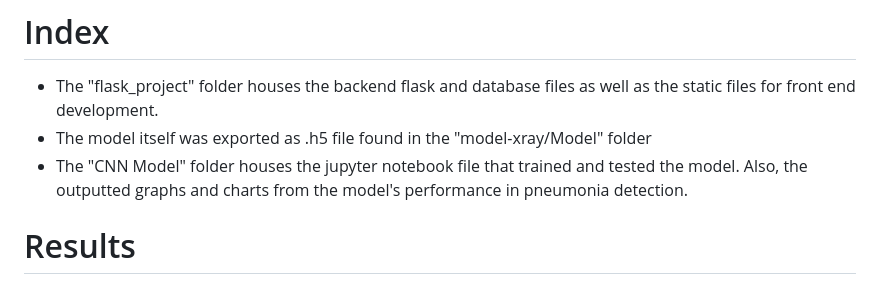
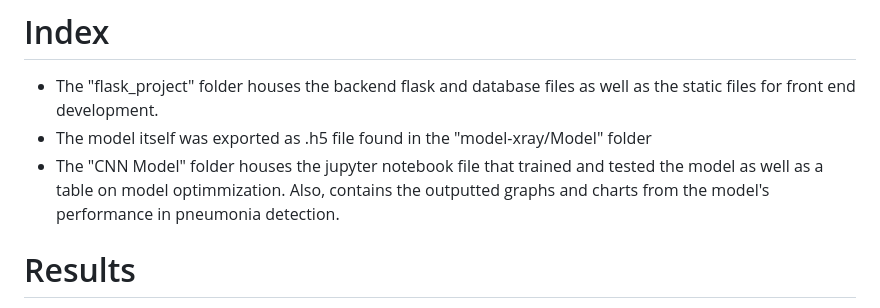
Before and after one commit to ktownkinley/project_4, a Markdown page: README.md, the part around the change. Rendered like a GitHub page.

```diff
--- a/README.md
+++ b/README.md
@@ -15,7 +15,7 @@ https://www.kaggle.com/datasets/paultimothymooney/chest-xray-pneumonia/data
 # Index
 * The "flask_project" folder houses the backend flask and database files as well as the static files for front end development.
 * The model itself was exported as .h5 file found in the "model-xray/Model" folder
-* The "CNN Model" folder houses the jupyter notebook file that trained and tested the model. Also, the outputted graphs and charts from the model's performance in pneumonia detection.
+* The "CNN Model" folder houses the jupyter notebook file that trained and tested the model as well as a table on model optimmization. Also, contains the outputted graphs and charts from the model's performance in pneumonia detection.
 
 # Results
 
```
